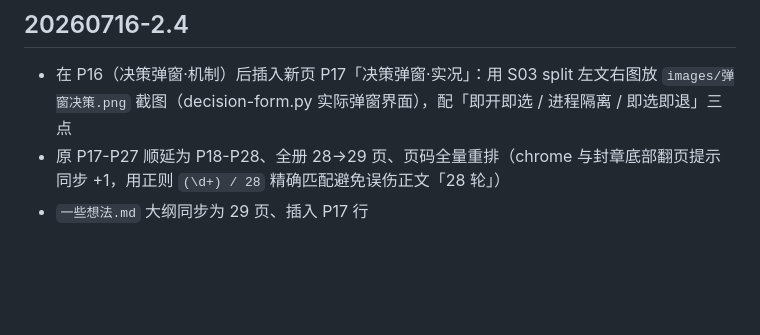
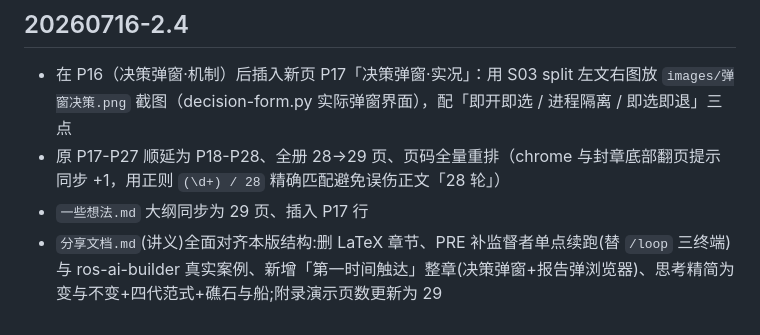
Before and after one commit to zhangzhanluo/AI-powered-share, a Markdown page: versions.md, the part around the change. GitHub-like rendering; blank space fills up the shorter version.

Commit message:
补记 versions.md 2.4:分享文档.md(讲义)全面对齐 PPT 2.4 结构

```diff
--- a/versions.md
+++ b/versions.md
@@ -31,3 +31,4 @@
 - 在 P16（决策弹窗·机制）后插入新页 P17「决策弹窗·实况」：用 S03 split 左文右图放 `images/弹窗决策.png` 截图（decision-form.py 实际弹窗界面），配「即开即选 / 进程隔离 / 即选即退」三点
 - 原 P17-P27 顺延为 P18-P28、全册 28→29 页、页码全量重排（chrome 与封章底部翻页提示同步 +1，用正则 `(\d+) / 28` 精确匹配避免误伤正文「28 轮」）
 - `一些想法.md` 大纲同步为 29 页、插入 P17 行
+- `分享文档.md`(讲义)全面对齐本版结构:删 LaTeX 章节、PRE 补监督者单点续跑(替 `/loop` 三终端)与 ros-ai-builder 真实案例、新增「第一时间触达」整章(决策弹窗+报告弹浏览器)、思考精简为变与不变+四代范式+礁石与船;附录演示页数更新为 29
```
